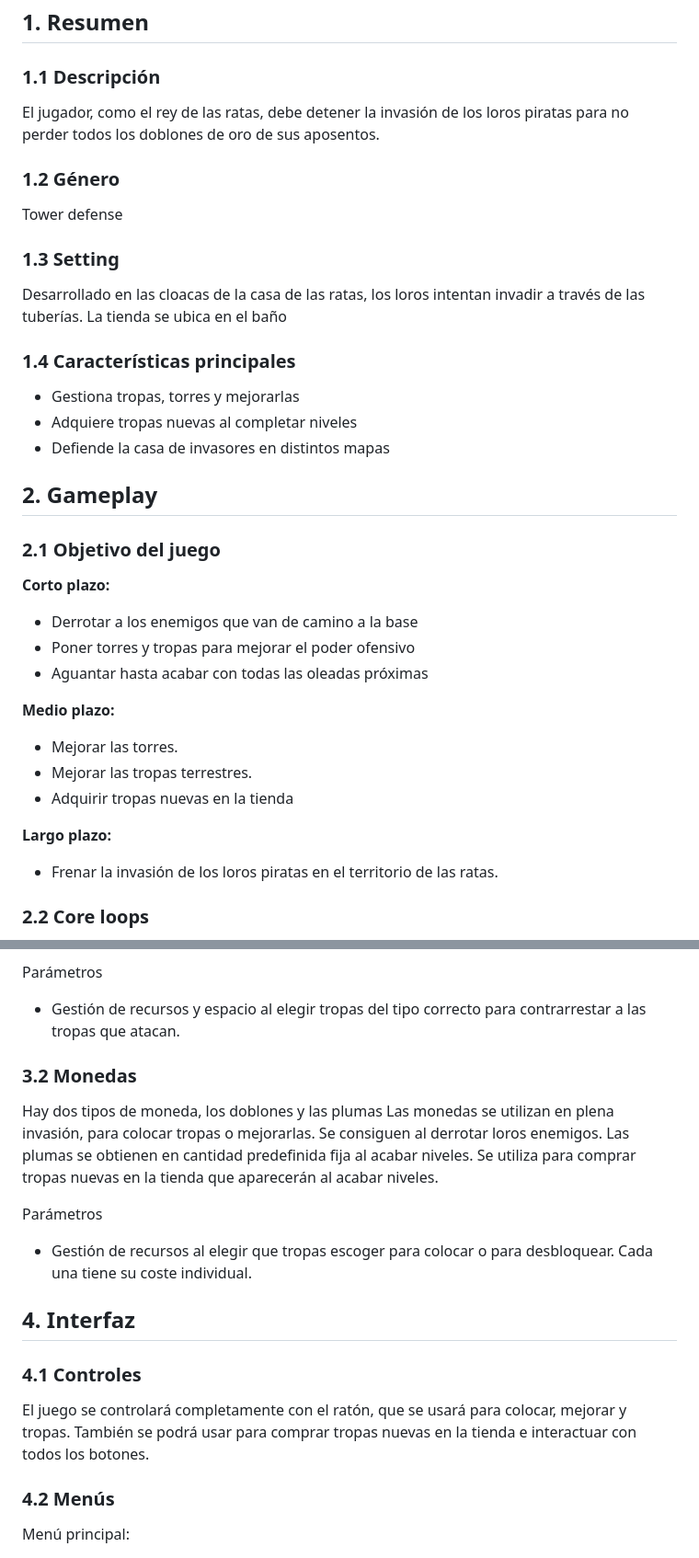
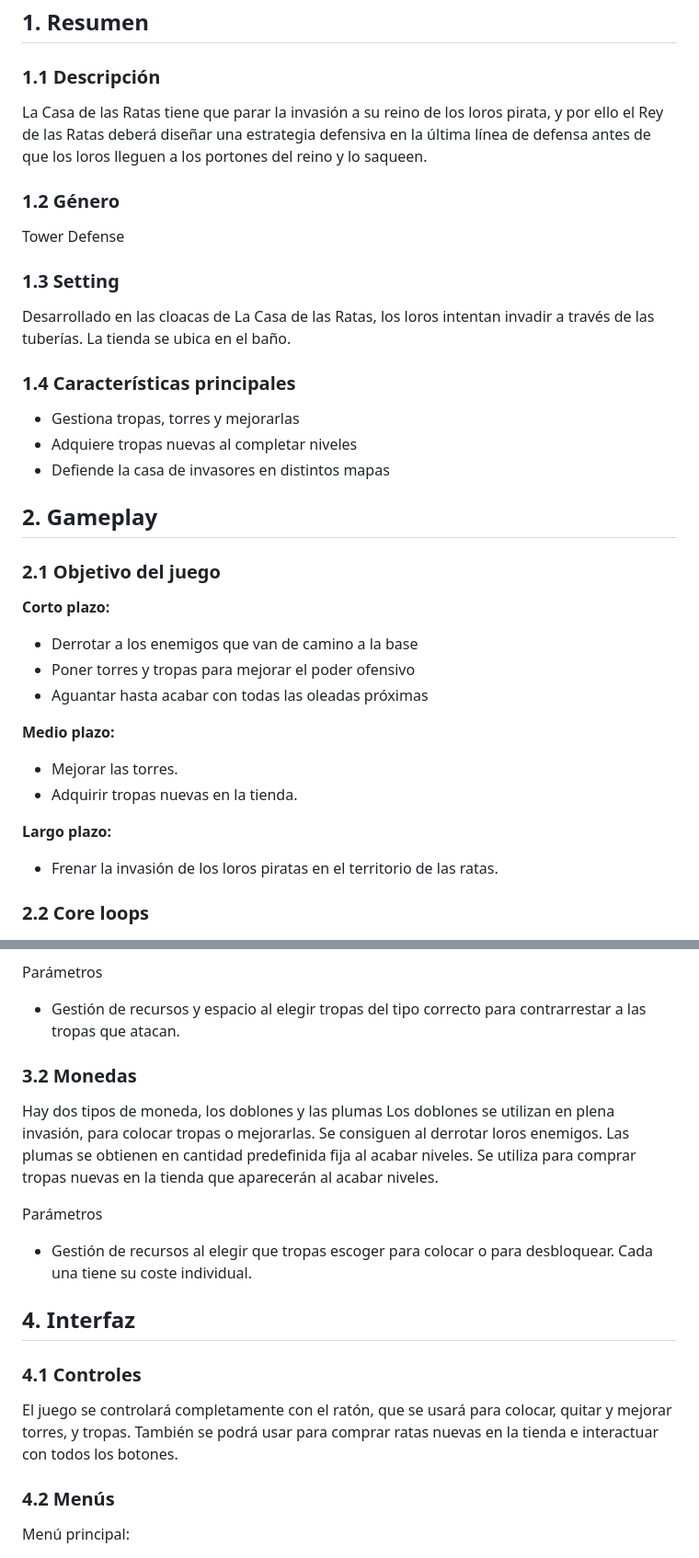
Before and after one commit to Triktor1/La-Casa-de-las-Ratas-PVLI, a Markdown page: GDD.md, 2 parts joined by grey strips. Shown: that part at 92% size. Rendered like a GitHub page.

```diff
--- a/GDD.md
+++ b/GDD.md
@@ -8,11 +8,11 @@
 
 ## **1. Resumen**
 ### 1.1 Descripción
-El jugador, como el rey de las ratas, debe detener la invasión de los loros piratas para no perder todos los doblones de oro de sus aposentos.
+La Casa de las Ratas tiene que parar la invasión a su reino de los loros pirata, y por ello el Rey de las Ratas deberá diseñar una estrategia defensiva en la última línea de defensa antes de que los loros lleguen a los portones del reino y lo saqueen.
 ### 1.2 Género
-Tower defense
+Tower Defense
 ### 1.3 Setting
-Desarrollado en las cloacas de la casa de las ratas, los loros intentan invadir a través de las tuberías. La tienda se ubica en el baño
+Desarrollado en las cloacas de La Casa de las Ratas, los loros intentan invadir a través de las tuberías. La tienda se ubica en el baño.
 ### 1.4 Características principales
 - Gestiona tropas, torres y mejorarlas
 - Adquiere tropas nuevas al completar niveles
@@ -21,19 +21,15 @@ Desarrollado en las cloacas de la casa de las ratas, los loros intentan invadir
 ## **2. Gameplay**
 ### 2.1 Objetivo del juego
 **Corto plazo:**
-
 - Derrotar a los enemigos que van de camino a la base
 - Poner torres y tropas para mejorar el poder ofensivo
 - Aguantar hasta acabar con todas las oleadas próximas
 
 **Medio plazo:**
-
 - Mejorar las torres.
-- Mejorar las tropas terrestres.
-- Adquirir tropas nuevas en la tienda
+- Adquirir tropas nuevas en la tienda.
 
 **Largo plazo:**
-
 - Frenar la invasión de los loros piratas en el territorio de las ratas.
 
 ### 2.2 Core loops
@@ -56,10 +52,9 @@ Parámetros
 
 - Gestión de recursos y espacio al elegir tropas del tipo correcto para contrarrestar a las tropas que atacan.
 
-
 ### 3.2 Monedas
 Hay dos tipos de moneda, los doblones y las plumas
-Las monedas se utilizan en plena invasión, para colocar tropas o mejorarlas. Se consiguen al derrotar loros enemigos.
+Los doblones se utilizan en plena invasión, para colocar tropas o mejorarlas. Se consiguen al derrotar loros enemigos.
 Las plumas se obtienen en cantidad predefinida fija al acabar niveles. Se utiliza para comprar tropas nuevas en la tienda que aparecerán al acabar niveles.
 
 Parámetros
@@ -68,7 +63,7 @@ Parámetros
 
 ## 4. Interfaz
 ### 4.1 Controles
-El juego se controlará completamente con el ratón, que se usará para colocar, mejorar y tropas. También se podrá usar para comprar tropas nuevas en la tienda e interactuar con todos los botones.
+El juego se controlará completamente con el ratón, que se usará para colocar, quitar y mejorar torres, y tropas. También se podrá usar para comprar ratas nuevas en la tienda e interactuar con todos los botones.
 
 ### 4.2 Menús
 Menú principal:
```
Also changed, not shown: other parts of GDD.md (+34 -23 lines).
